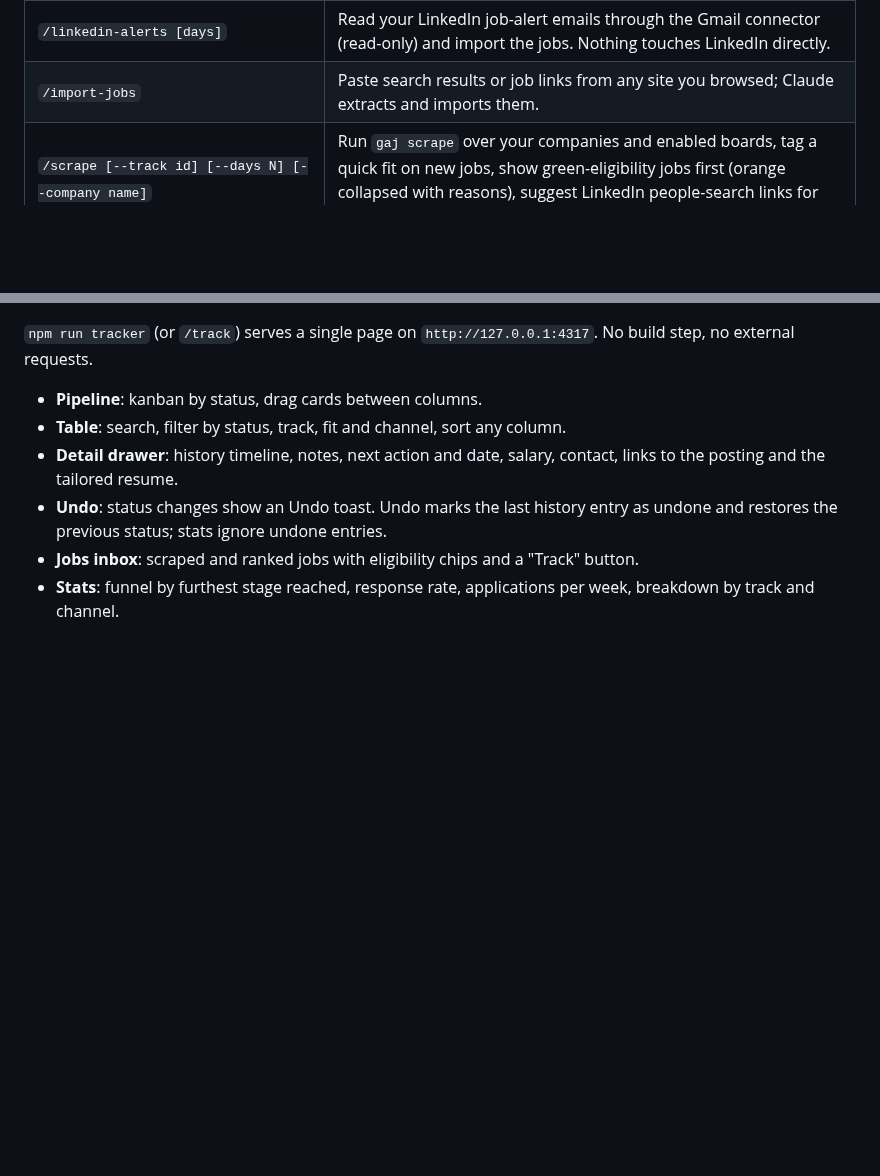
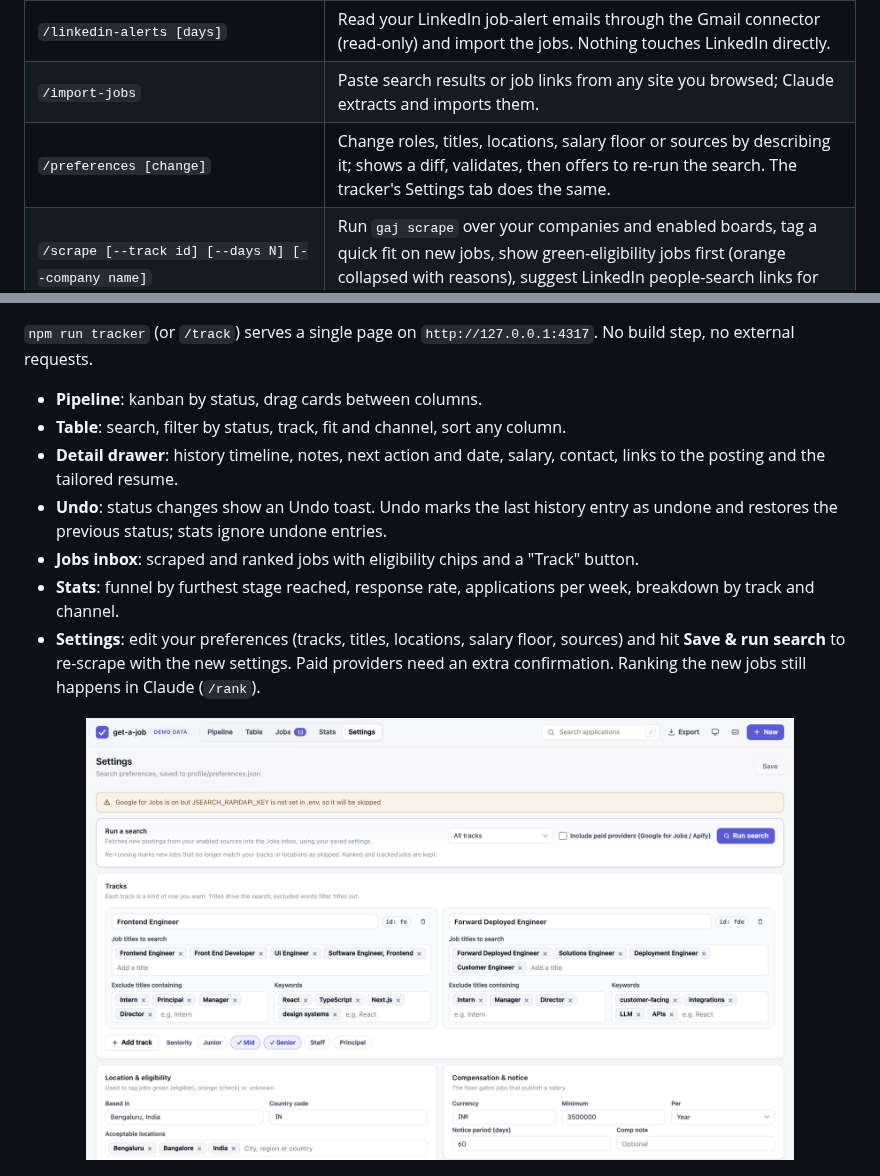
Before and after one commit to harshagarwal08/get-a-job, a Markdown page: README.md, 2 parts joined by grey strips. Rendered like a GitHub page; pictures changed too: docs/assets/tracker-settings.png (added); blank space fills up the shorter version.

```diff
--- a/README.md
+++ b/README.md
@@ -196,6 +196,7 @@ npm run tracker -- --demo        # same UI with sample data; never touches data/
 | `/discover <criteria>` | Find companies matching plain-words criteria (YC directory or web search), detect and verify each one's ATS, show a table, and add only the ones you pick. |
 | `/linkedin-alerts [days]` | Read your LinkedIn job-alert emails through the Gmail connector (read-only) and import the jobs. Nothing touches LinkedIn directly. |
 | `/import-jobs` | Paste search results or job links from any site you browsed; Claude extracts and imports them. |
+| `/preferences [change]` | Change roles, titles, locations, salary floor or sources by describing it; shows a diff, validates, then offers to re-run the search. The tracker's Settings tab does the same. |
 | `/scrape [--track id] [--days N] [--company name]` | Run `gaj scrape` over your companies and enabled boards, tag a quick fit on new jobs, show green-eligibility jobs first (orange collapsed with reasons), suggest LinkedIn people-search links for referrals. |
 | `/rank [--top N] [--limit N] [focus]` | Score jobs in parallel (gates, weighted dimensions, verdict), write results back with `gaj jobs:set`, show a shortlist. |
 | `/tailor <url \| job key \| JD>` | Tailor the resume for one posting, review it, audit grounding, render and verify the PDF, write an ATS report, add a tracker row. |
@@ -360,6 +361,9 @@ By source: Ashby 77, Greenhouse 65, careers pages 17, Lever 12, SmartRecruiters
 - **Undo**: status changes show an Undo toast. Undo marks the last history entry as undone and restores the previous status; stats ignore undone entries.
 - **Jobs inbox**: scraped and ranked jobs with eligibility chips and a "Track" button.
 - **Stats**: funnel by furthest stage reached, response rate, applications per week, breakdown by track and channel.
+- **Settings**: edit your preferences (tracks, titles, locations, salary floor, sources) and hit **Save & run search** to re-scrape with the new settings. Paid providers need an extra confirmation. Ranking the new jobs still happens in Claude (`/rank`).
+
+<p align="center"><img src="docs/assets/tracker-settings.png" alt="Tracker settings: edit preferences and re-run the search" width="85%"></p>
 
 <p align="center"><img src="docs/assets/tracker-pipeline-dark.png" alt="Tracker pipeline in dark mode" width="85%"></p>
 
```
Also changed, not shown: .claude/commands/preferences.md (added, +29 -0 lines), CLAUDE.md (+1 -1 lines), docs/CONTRACTS.md (+7 -0 lines), 12 other files.
